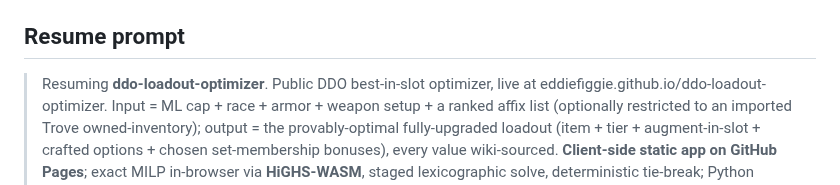
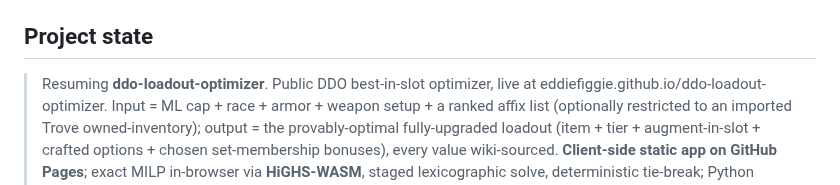
Before and after one commit to eddiefiggie/ddo-loadout-optimizer, a Markdown page: README.md, the part around the change. Rendered like a GitHub page.

Commit message:
chore: retitle the README's resume-prompt section to Project state
"Resume prompt" was a ~/ClaudeGarage convention — the section a garage-resume
flow looked for by heading. That convention is being retired along with
GARAGE.md and its .gitignore entry, and the heading was its last appearance
in a tracked file.

The content is worth keeping and is unchanged: it briefs the project rather
than the machine, which is why it stayed in README.md when the machine-local
metadata moved out. Only the heading changes.

Co-Authored-By: Claude Opus 5 <noreply@anthropic.com>

```diff
--- a/README.md
+++ b/README.md
@@ -134,7 +134,7 @@ Run the JS suite through **`scripts/run_js_tests.sh`** rather than a bare loop.
 - `CONCEPTS.md` — shared domain vocabulary. Relevant when orienting to the codebase or discussing domain concepts.
 - `AGENTS.md` — operating context for coding agents: where the knowledge stores are and the standing rules that have each cost a real defect. `CLAUDE.md` is a symlink to it.
 
-## Resume prompt
+## Project state
 
 > Resuming **ddo-loadout-optimizer**. Public DDO best-in-slot optimizer, live at eddiefiggie.github.io/ddo-loadout-optimizer. Input = ML cap + race + armor + weapon setup + a ranked affix list (optionally restricted to an imported Trove owned-inventory); output = the provably-optimal fully-upgraded loadout (item + tier + augment-in-slot + crafted options + chosen set-membership bonuses), every value wiki-sourced. **Client-side static app on GitHub Pages**; exact MILP in-browser via **HiGHS-WASM**, staged lexicographic solve, deterministic tie-break; Python generator builds `web/data/items.json` (gitignored). Core rules: strict lexicographic priority; theoretical BiS by default with an optional owned-inventory pool; strict exclude-until-verified data with per-result coverage disclosure; **never infer a value**.
 >
```
